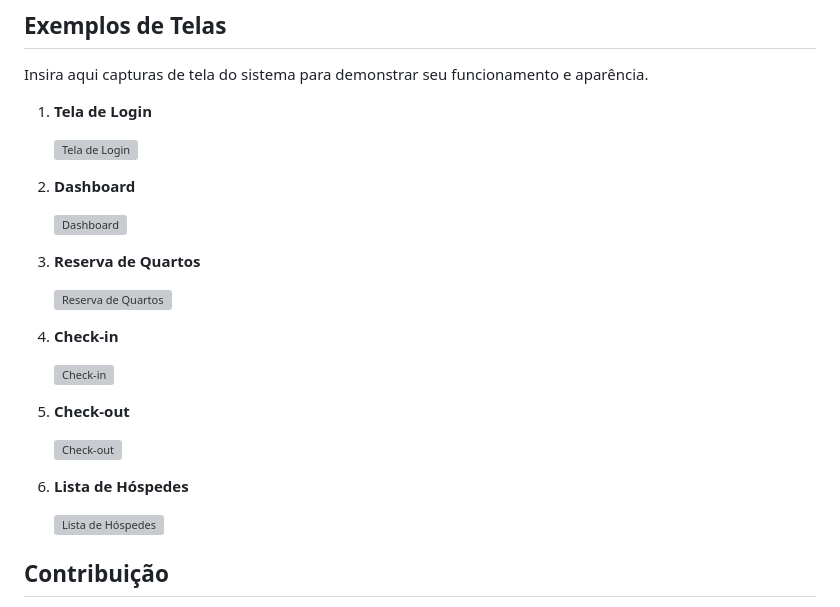
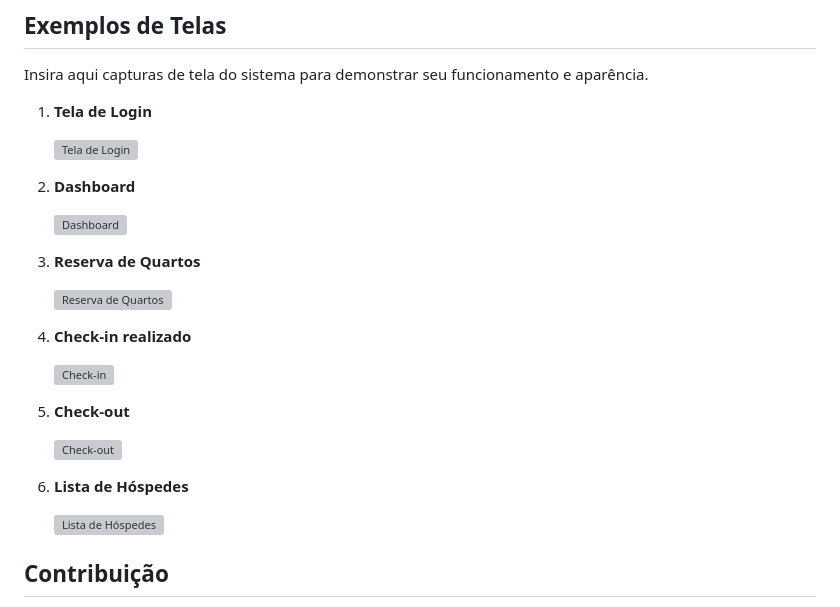
Before and after one commit to jonataacordi/pousada, a Markdown page: README.md, the part around the change printed below. GitHub-like rendering; grey boxes are pictures that could not be loaded.

```diff
--- a/README.md
+++ b/README.md
@@ -68,3 +68,3 @@ Insira aqui capturas de tela do sistema para demonstrar seu funcionamento e apar
 
-4. **Check-in**
+4. **Check-in realizado**
 
```
Also changed, not shown: other parts of README.md (+6 -6 lines).
